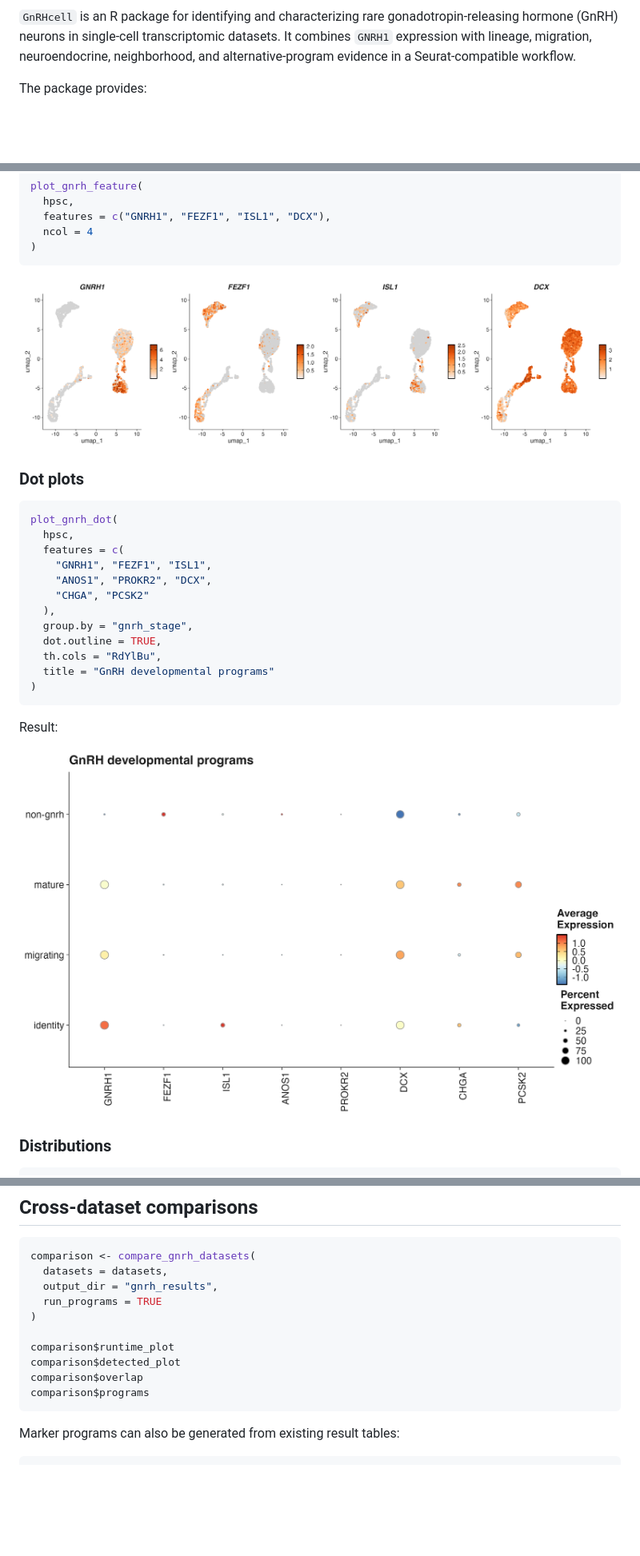
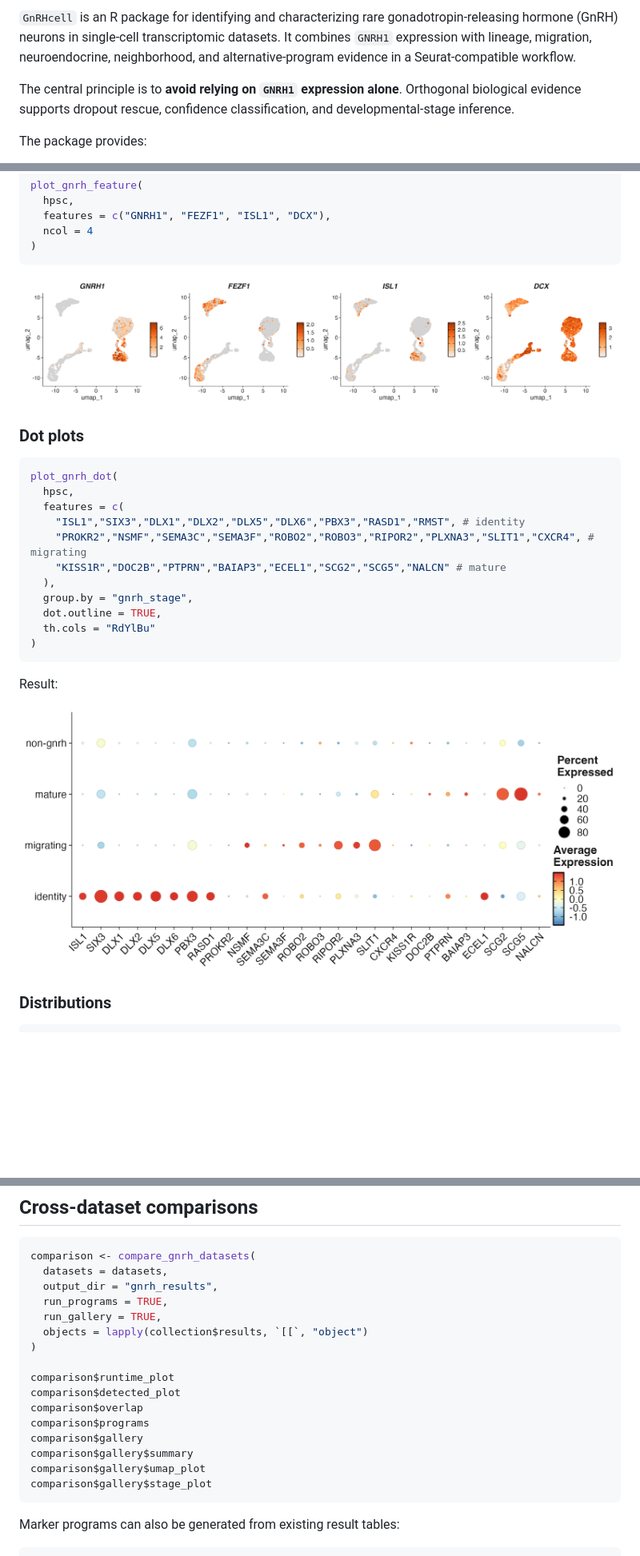
Before and after one commit to ymbouamboua/GnRHcell, a Markdown page: README.md, 3 parts joined by grey strips. Shown at 80% size. Rendered like a GitHub page; pictures changed too: man/figures/hpsc-dotplot.png (added), man/figures/hpsc-genes.png, man/figures/hpsc-program-dotplot.png; blank space fills up the shorter version.

````diff
--- a/README.md
+++ b/README.md
@@ -20,6 +20,10 @@ gonadotropin-releasing hormone (GnRH) neurons in single-cell
 transcriptomic datasets. It combines `GNRH1` expression with lineage,
 migration, neuroendocrine, neighborhood, and alternative-program
 evidence in a Seurat-compatible workflow.
+
+The central principle is to **avoid relying on `GNRH1` expression
+alone**. Orthogonal biological evidence supports dropout rescue,
+confidence classification, and developmental-stage inference.
 
 The package provides:
 
@@ -358,14 +362,13 @@ plot_gnrh_feature(
 plot_gnrh_dot(
   hpsc,
   features = c(
-    "GNRH1", "FEZF1", "ISL1",
-    "ANOS1", "PROKR2", "DCX",
-    "CHGA", "PCSK2"
+    "ISL1","SIX3","DLX1","DLX2","DLX5","DLX6","PBX3","RASD1","RMST", # identity
+    "PROKR2","NSMF","SEMA3C","SEMA3F","ROBO2","ROBO3","RIPOR2","PLXNA3","SLIT1","CXCR4", # migrating
+    "KISS1R","DOC2B","PTPRN","BAIAP3","ECEL1","SCG2","SCG5","NALCN" # mature
   ),
   group.by = "gnrh_stage",
   dot.outline = TRUE,
-  th.cols = "RdYlBu",
-  title = "GnRH developmental programs"
+  th.cols = "RdYlBu"
 )
 ```
 
@@ -373,7 +376,7 @@ Result:
 
 <div align="center">
 
-<img src="man/figures/hpsc-program-dotplot.png" width="800" alt="GnRH developmental-program dot plot">
+<img src="man/figures/hpsc-dotplot.png" width="800" alt="GnRH developmental-program dot plot">
 
 </div>
 
@@ -819,13 +862,19 @@ Running GnRHcell: Human hPSC
 comparison <- compare_gnrh_datasets(
   datasets = datasets,
   output_dir = "gnrh_results",
-  run_programs = TRUE
+  run_programs = TRUE,
+  run_gallery = TRUE,
+  objects = lapply(collection$results, `[[`, "object")
 )
 
 comparison$runtime_plot
 comparison$detected_plot
 comparison$overlap
 comparison$programs
+comparison$gallery
+comparison$gallery$summary
+comparison$gallery$umap_plot
+comparison$gallery$stage_plot
 ```
 
 Marker programs can also be generated from existing result tables:
````
Also changed, not shown: other parts of README.md (+48 -4 lines), man/figures/demo-stage-composition.png, man/figures/demo-umap-status.png, man/figures/hpsc-stage-marker-dotplot.png, 11 other files.
